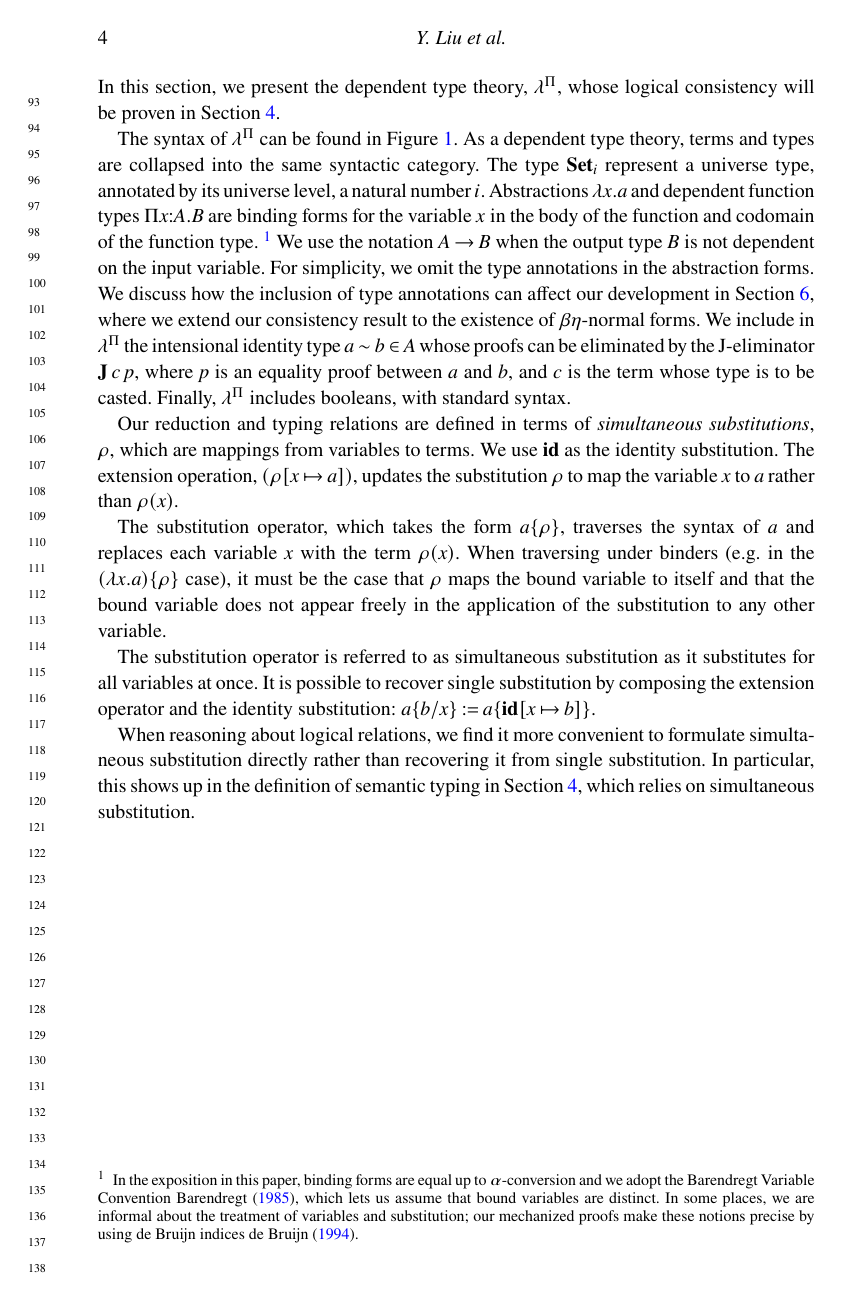
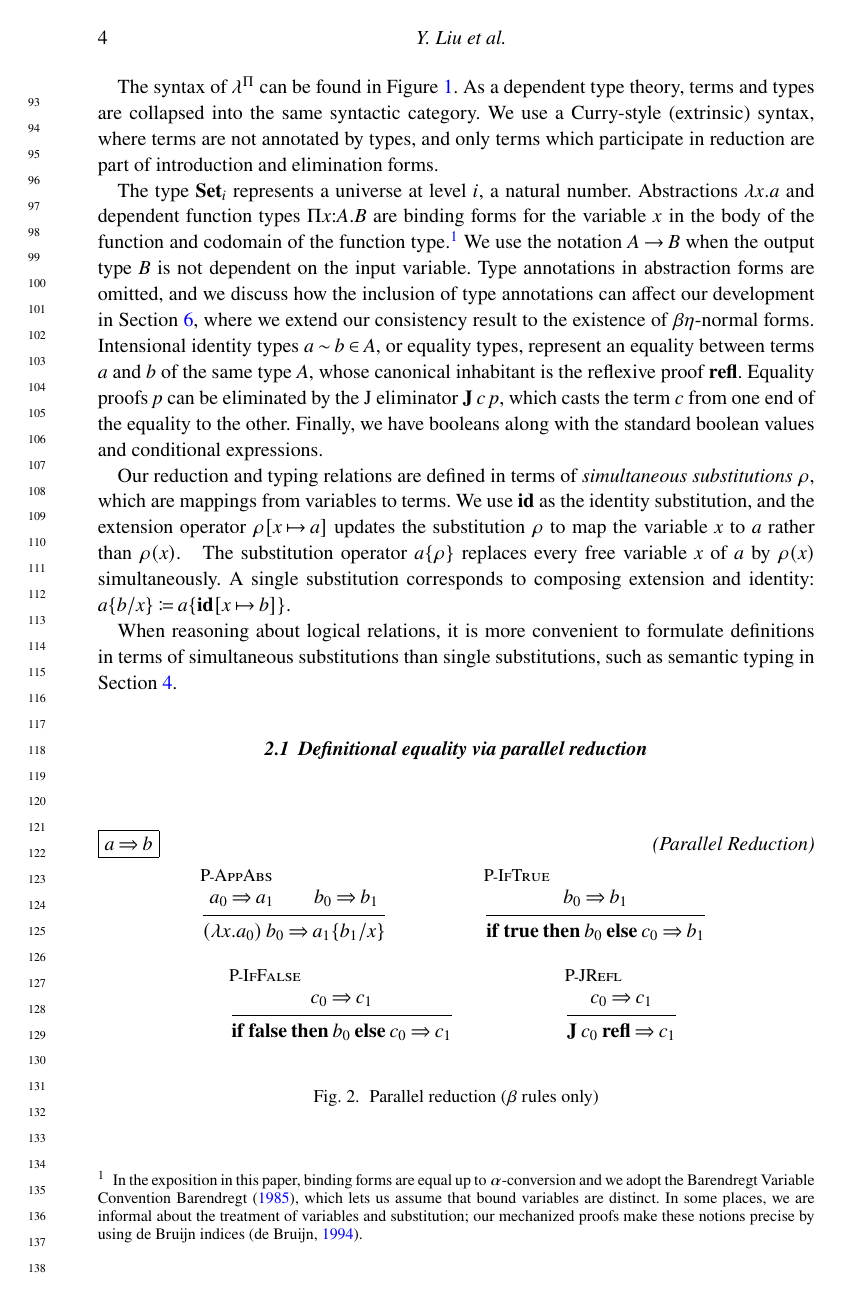
Before and after one commit to yiyunliu/mltt-consistency, a LaTeX document (paper/paper.tex): page 4 of 33. The pictures show the PDF file paper/paper.pdf that the author committed with the source.

Commit message:
Tighten intro paragraphs in Section 2; add an absurd eliminator (still need to add to the proofs!)

```diff
--- a/paper/paper.tex
+++ b/paper/paper.tex
@@ -319,2 +294,0 @@ given ambient logic.
-  \caption{Syntax of \lang}
-  \label{fig:syntax}
@@ -321,4 +311,6 @@ given ambient logic.
+\caption{Syntax of \lang}
+\label{fig:syntax}
 \end{figure}
 
-In this section, we present the dependent type theory, \lang{}, whose logical
+In this section, we present the dependent type theory \lang{}, whose logical
 consistency will be proven in Section~\ref{sec:logrelproof}.
@@ -327,5 +317,8 @@ consistency will be proven in Section~\ref{sec:logrelproof}.
 
 The syntax of \lang can be found in Figure~\ref{fig:syntax}.  As a dependent
 type theory, terms and types are collapsed into the same syntactic
-category. The type $[[Set i]]$ represent a universe type, annotated by its
-universe level, a natural number $i$.  Abstractions $[[ \ x . a ]]$ and
+category. We use a Curry-style (extrinsic) syntax, where terms are not
+annotated by types, and only terms which participate in reduction are part of
+introduction and elimination forms.
+
+The type $[[Set i]]$ represents a universe at level $i$,
@@ -336,31 +330,28 @@ $x$ in the body of the function and codomain of the function type.
   Convention~\cite{barendregt:lambda-calculus}, which lets us assume that
   bound variables are distinct.  In some places, we are informal about the
   treatment of variables and substitution; our mechanized proofs make these
-  notions precise by using de Bruijn indices~\cite{debruijn1994automath}. }
+  notions precise by using de Bruijn indices~\citep{debruijn1994automath}. }
 We use the notation $[[A -> B]]$ when the output type $[[B]]$ is not dependent
-on the input variable. For simplicity, we omit the type annotations in the abstraction
-forms. We discuss how the inclusion of type annotations can affect
+on the input variable. Type annotations in abstraction forms are omitted, and
+we discuss how the inclusion of type annotations can affect
 our development in Section~\ref{sec:betaeta}, where we extend our
 consistency result to the existence of $\beta\eta$-normal forms.
-We include in \lang{} the intensional identity type
-$[[a ~ b : A]]$ whose proofs can be eliminated by the J-eliminator
-$[[J c p]]$, where $[[p]]$ is an equality proof between $[[a]]$ and
-$[[b]]$, and $[[c]]$ is the term whose type is to be casted.  Finally, \lang{}
-includes booleans, with standard syntax.  \scw{Example of what you can use
-  identity types for? Or an example of a program that uses J?}
+Intensional identity types $[[a ~ b : A]]$, or equality types, represent an
+equality between terms $[[a]]$ and $[[b]]$ of the same type $[[A]]$, whose
+canonical inhabitant is the reflexive proof $[[refl]]$. Equality proofs $[[p]]$
+can be eliminated by the J eliminator $[[J c p]]$, which casts the term $[[c]]$
+from one end of the equality to the other. Finally, we have booleans along with
+the standard boolean values and conditional expressions.
 
 Our reduction and typing relations are defined in terms of \emph{simultaneous
-  substitutions}, $[[rho]]$, which are mappings from variables to terms.  We
-use $[[idtm]]$ as the identity substitution.  The extension operation,
-$[[(rho .: x -> a)]]$, updates the substitution $[[rho]]$ to map the variable
+substitutions} $[[rho]]$, which are mappings from variables to terms. We
+use $[[idtm]]$ as the identity substitution, and the extension operator
+$[[rho .: x -> a]]$ updates the substitution $[[rho]]$ to map the variable
 $[[x]]$ to $[[a]]$ rather than $[[rho x]]$.
-
-The substitution operator, which takes the form $[[a {rho}]]$, traverses the
-syntax of $[[a]]$ and replaces each variable $[[x]]$ with the term
-$[[rho x]]$. When traversing under binders (e.g. in the
-$[[(\ x . a) { rho }]]$ case), it must be the case that $[[rho]]$ maps the
-bound variable to itself and that the bound variable does not appear freely in
-the application of the substitution to any other variable.
+% When traversing under binders (e.g. in the
+% $[[(\ x . a) { rho }]]$ case), it must be the case that $[[rho]]$ maps the
+% bound variable to itself and that the bound variable does not appear freely in
+% the application of the substitution to any other variable.
 %
 \scw{Maybe we should handwave more here, and note that we aren't covering all
   of the details of the treatment of variable binding in the text. If readers
@@ -369,14 +360,11 @@ the application of the substitution to any other variable.
   Coq proof. }
 \yl{I agree. Should mention upfront that the presentation is not
   watertight and rigorous, though we have one in our mechanization}
-
-The substitution operator is referred to as simultaneous substitution as it
-substitutes for all variables at once. It is possible to recover single
-substitution by composing the extension operator and the identity
-substitution: $[[a { b / x }]] := [[a { idtm .: x -> b }]]$.
-
-When reasoning about logical relations, we find it more convenient to
-formulate simultaneous substitution directly rather than recovering it from
-single substitution.  In particular, this shows up in the definition of
-semantic typing in Section~\ref{sec:logrelproof}, which relies on simultaneous
-substitution.
+The substitution operator $[[a {rho}]]$ replaces every free variable $[[x]]$ of
+$[[a]]$ by $[[rho x]]$ simultaneously. A single substitution corresponds to
+composing extension and identity:
+$[[a { b / x }]] \coloneqq [[a { idtm .: x -> b }]]$.
+
+When reasoning about logical relations, it is more convenient to formulate
+definitions in terms of simultaneous substitutions than single substitutions,
+such as semantic typing in Section~\ref{sec:logrelproof}.
@@ -388 +379,2 @@ substitution.
 \drules[P]{$[[a => b]]$}{Parallel Reduction}{AppAbs, IfTrue, IfFalse, JRefl}
+\caption{Parallel reduction ($\beta$ rules only) }
```
Also changed, not shown: paper/paper.pdf, paper/paper.tex (56 more changed lines), 1 other file.
